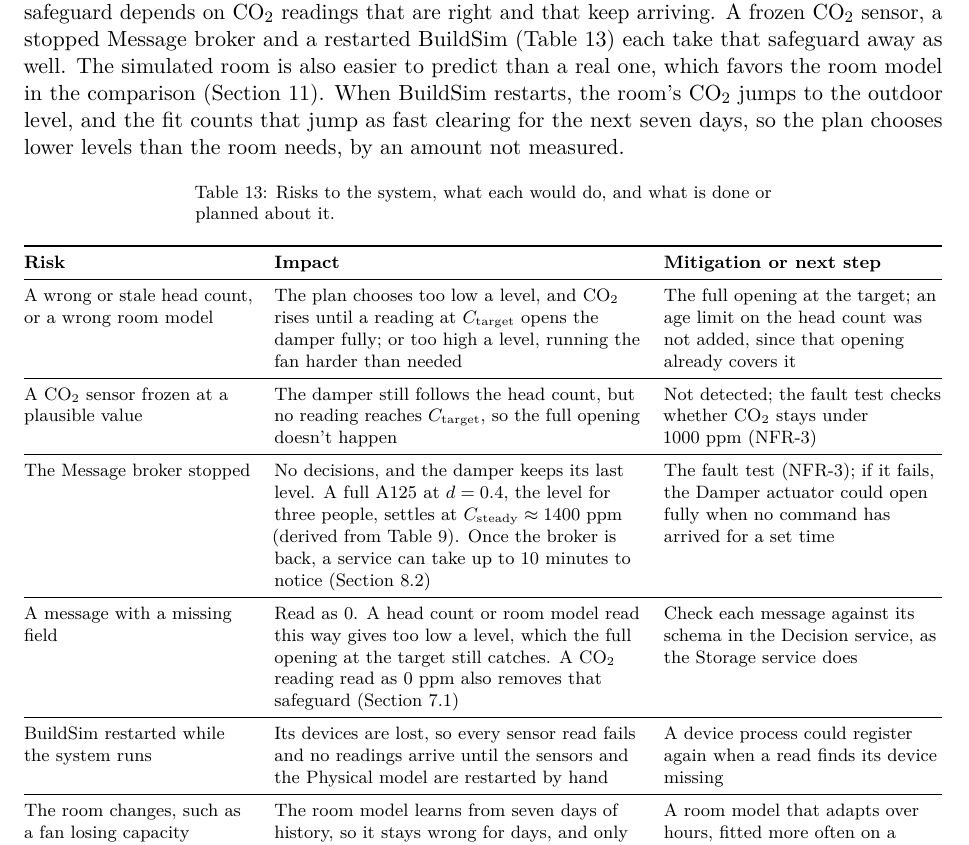
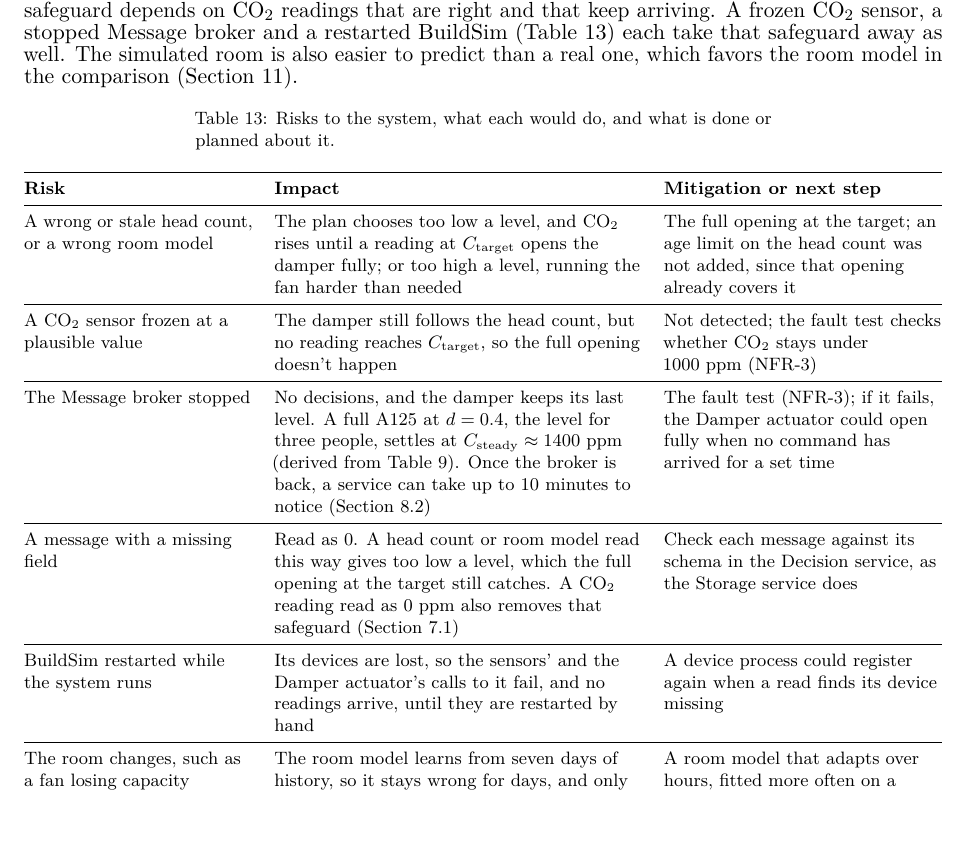
Before and after one commit to OscarEngelmark/smart-ventilation, a LaTeX document (latex/report/report.tex): part of page 22 of 23, cut so that both start at the same text, the shorter picture padded with empty space. Compiled offline with pdfLaTeX.

Commit message:
Keep only transferable effects of a BuildSim restart
Drop the CO2 jump from the opening paragraph of section 13 in
latex/report/report.tex, and drop the Physical model from the
BuildSim restart row.

```diff
--- a/latex/report/report.tex
+++ b/latex/report/report.tex
@@ -1612,10 +1612,6 @@ stopped Message broker and a restarted BuildSim
 (Table~\ref{tab:risks}) each take that safeguard away as well.
 The simulated room is also easier to predict than a real one, which
 favors the room model in the comparison (Section~\ref{sec:evaluation}).
-When BuildSim restarts, the room's CO₂ jumps to the outdoor level, and
-the fit counts that jump as fast clearing for the next seven days, so the
-plan chooses lower levels than the room needs, by an amount not measured.
-
 {\small
 \begin{longtable}[]{@{}
   >{\raggedright\arraybackslash}p{(\columnwidth - 4\tabcolsep) * \real{0.26}}
@@ -1657,9 +1653,9 @@ safeguard (Section~\ref{sec:decision-logic}) & Check
 each message against its schema in the Decision service, as the Storage
 service does \\
 \midrule
-BuildSim restarted while the system runs & Its devices are lost, so every
-sensor read fails and no readings arrive until the sensors and the
-Physical model are restarted by hand & A device process could
+BuildSim restarted while the system runs & Its devices are lost, so the
+sensors' and the Damper actuator's calls to it fail, and no readings
+arrive, until they are restarted by hand & A device process could
 register again when a read finds its device missing \\
 \midrule
 The room changes, such as a fan losing capacity & The room model learns
```
